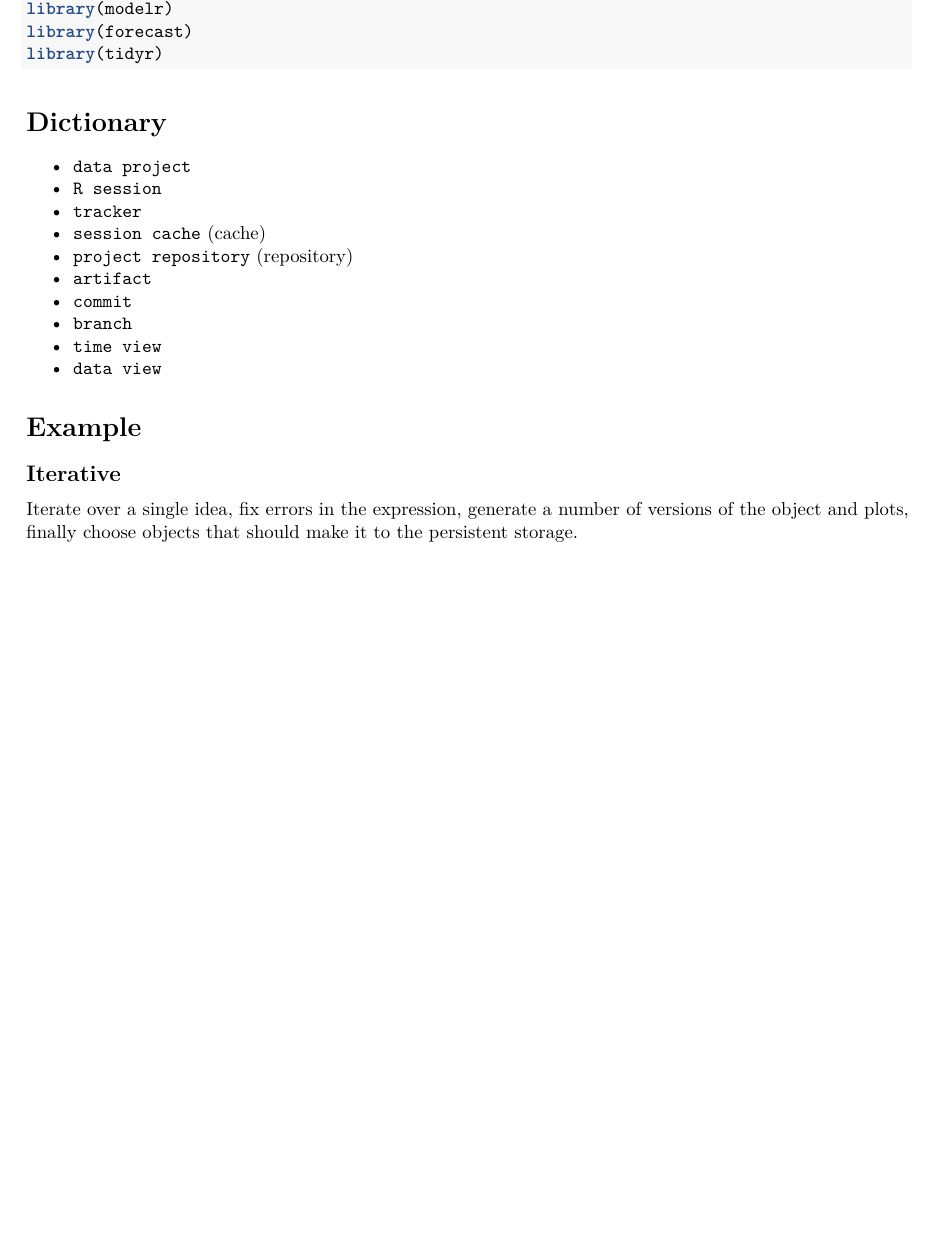
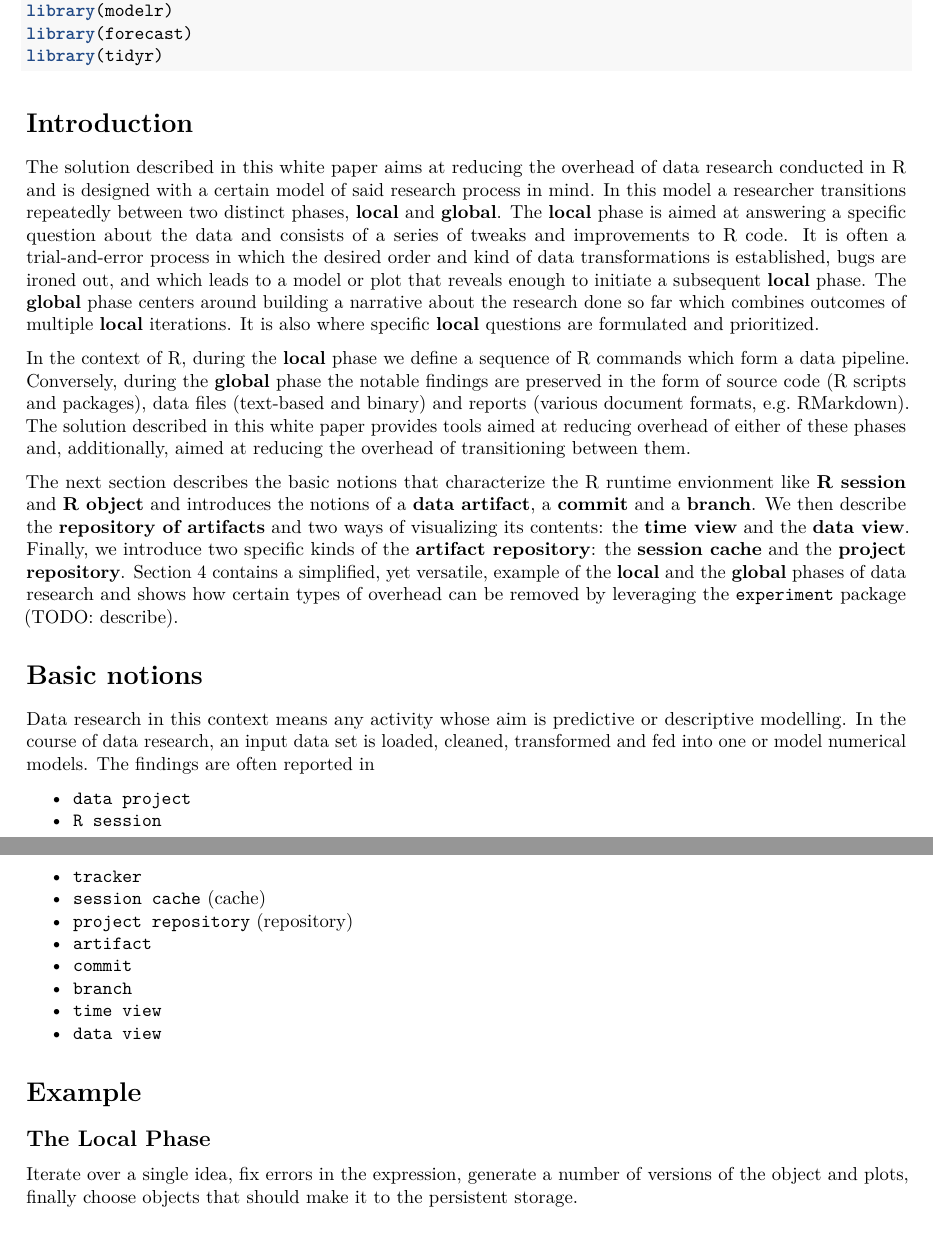
Before and after one commit to lbartnik/experiment, an R Markdown document (vignettes/white-paper-3.Rmd): part of page 1 of 7 before the commit and two parts of pages 1 and 2 of 8 after it, the two joined at a grey line, cut so that both start at the same text, the shorter picture padded with empty space. Rendered offline with R 4.5, knitr and Pandoc, then LaTeX, with nearby package versions.

Commit message:
introduction

````diff
--- a/vignettes/white-paper-3.Rmd
+++ b/vignettes/white-paper-3.Rmd
@@ -47,8 +47,48 @@ library(forecast)
 library(tidyr)
 ```
 
+# Introduction
 
-# Dictionary
+The solution described in this white paper aims at reducing the overhead
+of data research conducted in R and is designed with a certain model of
+said research process in mind. In this model a researcher transitions
+repeatedly between two distinct phases,  __local__ and __global__. The
+__local__ phase is aimed at answering a specific question about the data
+and consists of a series of tweaks and improvements to R code. It is often
+a trial-and-error process in which the desired order and kind of data
+transformations is established, bugs are ironed out, and which leads to
+a model or plot that reveals enough to initiate a subsequent __local__
+phase. The __global__ phase centers around building a narrative about the
+research done so far which combines outcomes of multiple __local__ iterations.
+It is also where specific __local__ questions are formulated and prioritized.
+
+In the context of R, during the __local__ phase we define a sequence of R
+commands which form a data pipeline. Conversely, during the __global__ phase
+the notable findings are preserved in the form of source code (R scripts and
+packages), data files (text-based and binary) and reports (various document
+formats, e.g. RMarkdown). The solution described in this white paper
+provides tools aimed at reducing overhead of either of these phases and,
+additionally, aimed at reducing the overhead of transitioning between them.
+
+The next section describes the basic notions that characterize the R
+runtime envionment like __R session__ and __R object__ and introduces
+the notions of a __data artifact__, a __commit__ and a __branch__.
+We then describe the __repository of artifacts__ and two ways of visualizing
+its contents: the __time view__ and the __data view__. Finally, we
+introduce two specific kinds of the __artifact repository__: the
+__session cache__ and the __project repository__. Section 4 contains
+a simplified, yet versatile, example of the __local__ and the __global__
+phases of data research and shows how certain types of overhead can be
+removed by leveraging the `experiment` package (TODO: describe).
+
+
+# Basic notions
+
+Data research in this context
+means any activity whose aim is predictive or descriptive modelling. In
+the course of data research, an input data set is loaded, cleaned,
+transformed and fed into one or model numerical models. The findings are
+often reported in
 
 * `data project`
 * `R session`
@@ -63,7 +103,7 @@ library(tidyr)
 
 # Example
 
-## Iterative
+## The Local Phase
 
 Iterate over a single idea, fix errors in the expression, generate a number
 of versions of the object and plots, finally choose objects that should make
````
